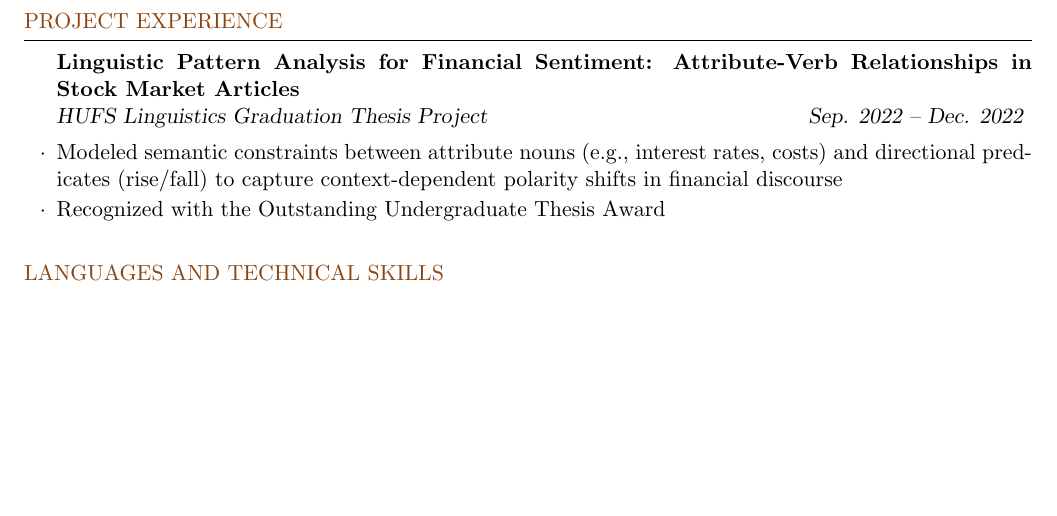
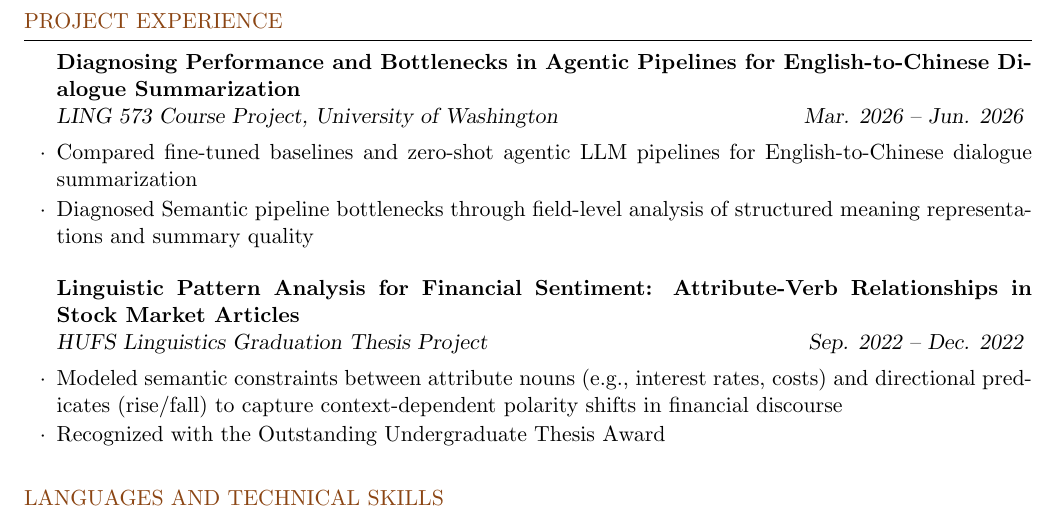
Before and after one commit to yunlee919/yunlee919.github.io, a LaTeX CV (CV/yunwoolee.tex): part of page 2 of 2, cut so that both start at the same text, the shorter picture padded with empty space. Compiled offline with pdfLaTeX.

Commit message:
Update CV

```diff
--- a/CV/yunwoolee.tex
+++ b/CV/yunwoolee.tex
@@ -127,10 +127,18 @@
 \end{rSection}
 
 %----------------------------------------------------------------------------------------
-%	PERSONAL PROJECT SECTION
+%	PROJECT SECTION
 %----------------------------------------------------------------------------------------
 
+
+
 \begin{rSection}{PROJECT EXPERIENCE}
+\begin{rSubsection}{Diagnosing Performance and Bottlenecks in Agentic Pipelines for English-to-Chinese Dialogue Summarization}{}{LING 573 Course Project, University of Washington}{Mar. 2026 -- Jun. 2026}
+\item Compared fine-tuned baselines and zero-shot agentic LLM pipelines for English-to-Chinese dialogue summarization
+\item Diagnosed Semantic pipeline bottlenecks through field-level analysis of structured meaning representations and summary quality
+
+\end{rSubsection}
+
 
 	\begin{rSubsection}{Linguistic Pattern Analysis for Financial Sentiment: Attribute-Verb Relationships in Stock Market Articles}{}{HUFS Linguistics Graduation Thesis Project}{Sep. 2022 -- Dec. 2022}
 		\item Modeled semantic constraints between attribute nouns (e.g., interest rates, costs) and directional predicates (rise/fall) to capture context-dependent polarity shifts in financial discourse
```
Also changed, not shown: assets/YunwooLee_CV.pdf.
